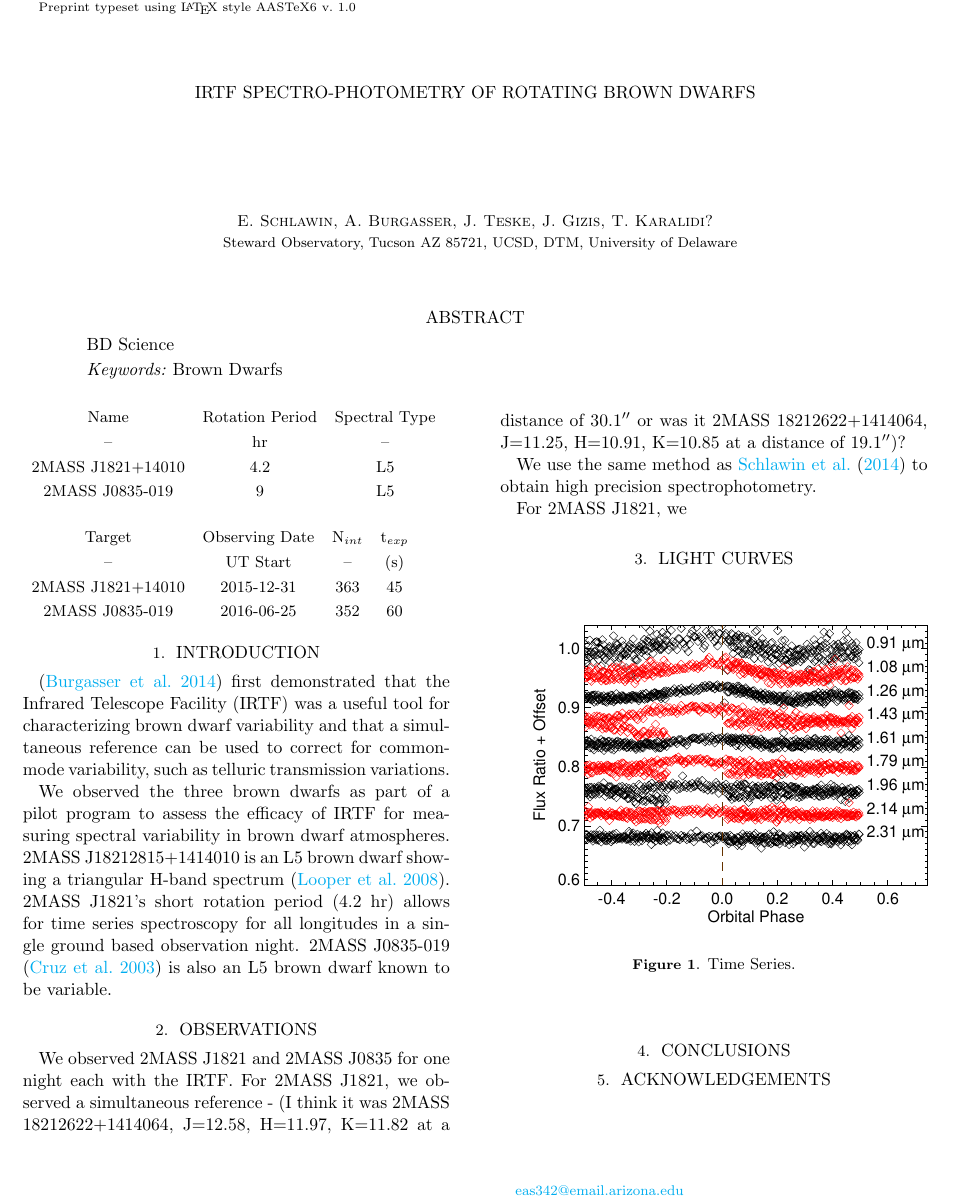
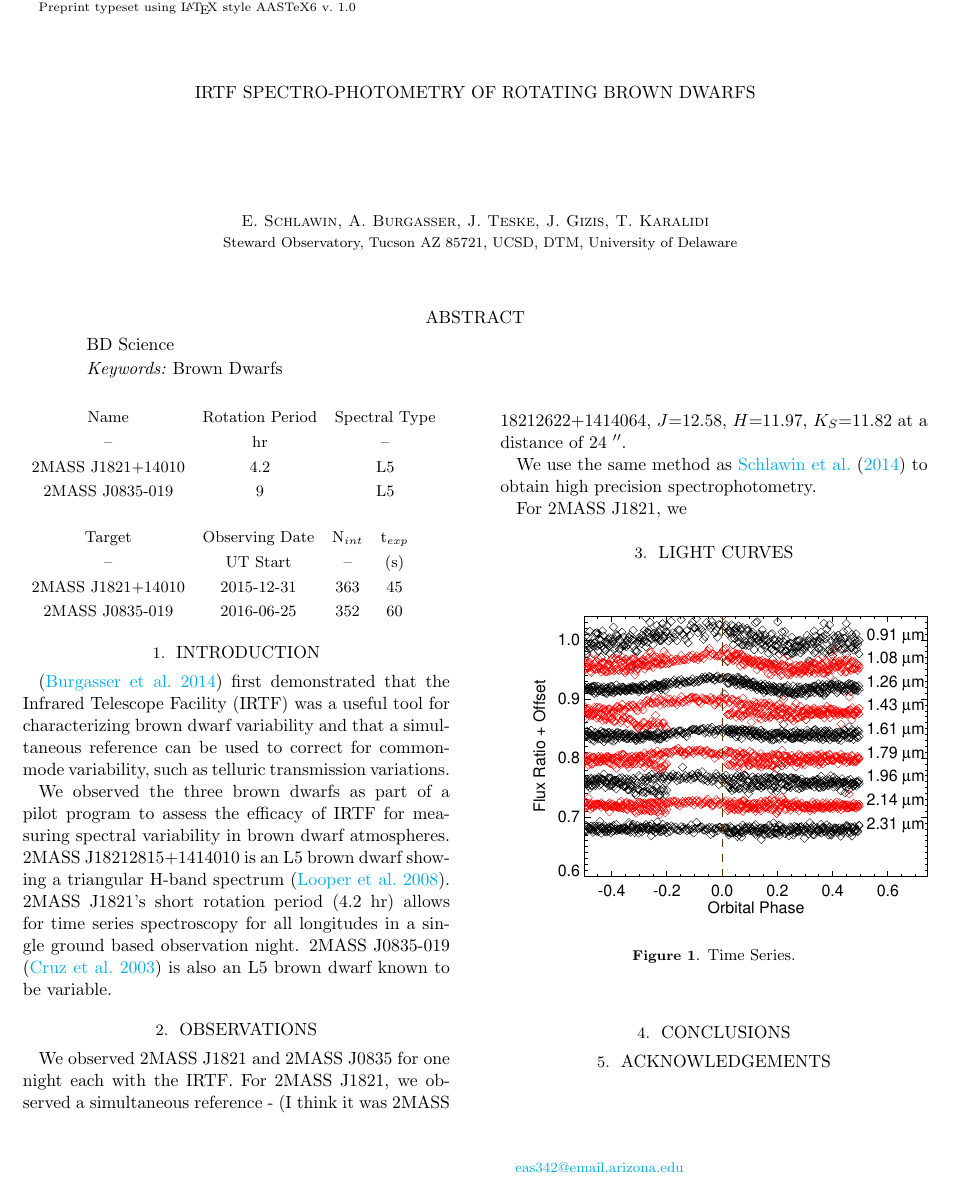
Before and after one commit to eas342/bd_survey, a LaTeX paper (ms.tex): part of page 1 of 2, cut so that both start at the same text. Compiled offline with pdfLaTeX.

Commit message:
I finalized which source was used as the reference for 2MASS 1821.

```diff
--- a/ms.tex
+++ b/ms.tex
@@ -80,7 +80,7 @@
 %% anywhere in the paper, not just in the front matter.
 %% As in the title, use \\ to force line breaks.
 
-\author{E. Schlawin, A. Burgasser, J. Teske, J. Gizis, T. Karalidi? }
+\author{E. Schlawin, A. Burgasser, J. Teske, J. Gizis, T. Karalidi }
 \affil{Steward Observatory, Tucson AZ 85721, UCSD, DTM, University of Delaware}
 \email{eas342@email.arizona.edu}
 
@@ -146,7 +146,8 @@ We observed the three brown dwarfs as part of a pilot program to assess the effi
 
 \section{Observations}
 We observed 2MASS J1821 and 2MASS J0835 for one night each with the IRTF.
-For 2MASS J1821, we observed a simultaneous reference - (I think it was 2MASS 18212622+1414064, J=12.58, H=11.97, K=11.82  at a distance of 30.1\arcsec\ or was it 2MASS 18212622+1414064, J=11.25, H=10.91, K=10.85 at a distance of 19.1\arcsec)?
+For 2MASS J1821, we observed a simultaneous reference - (I think it was 2MASS 18212622+1414064, $J$=12.58, $H$=11.97, $K_S$=11.82  at a distance of 24 \arcsec.
+%Using MORIS image for distance and plate scale in header of 0.1143 arcsec/px
 \input{observing_table.tex}
 
 We use the same method as \citet{schlawin2014} to obtain high precision spectrophotometry.
```
